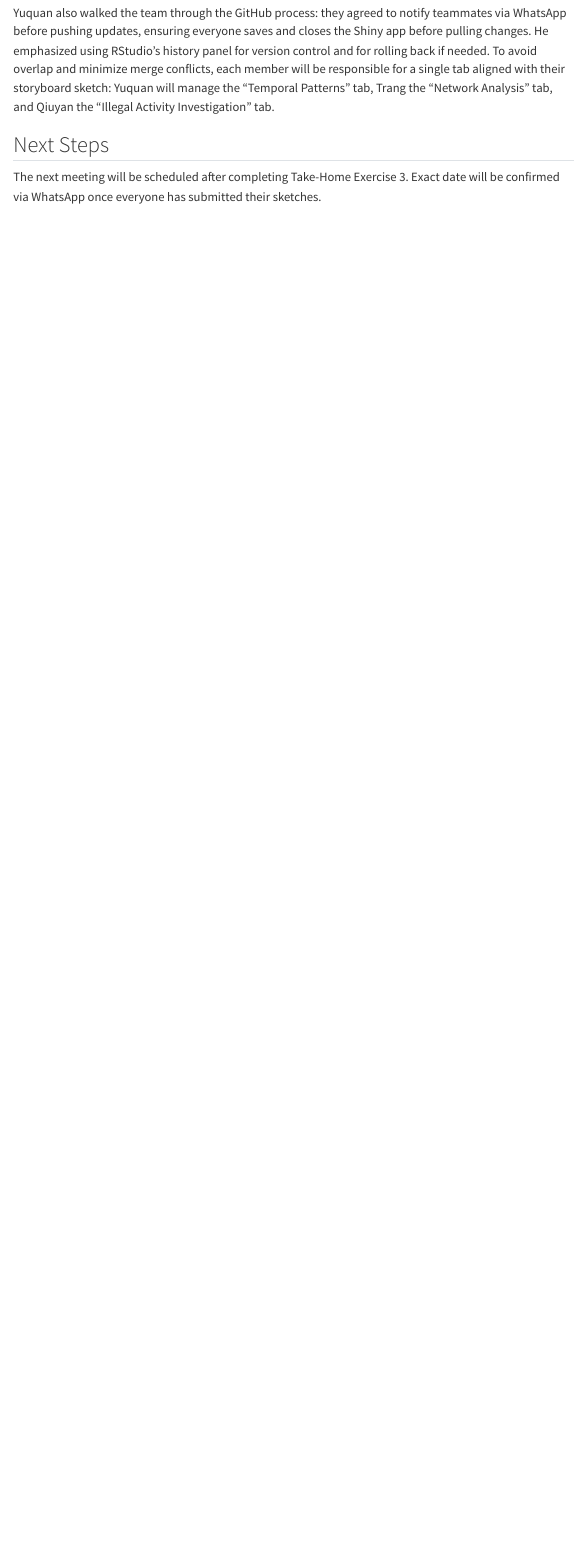
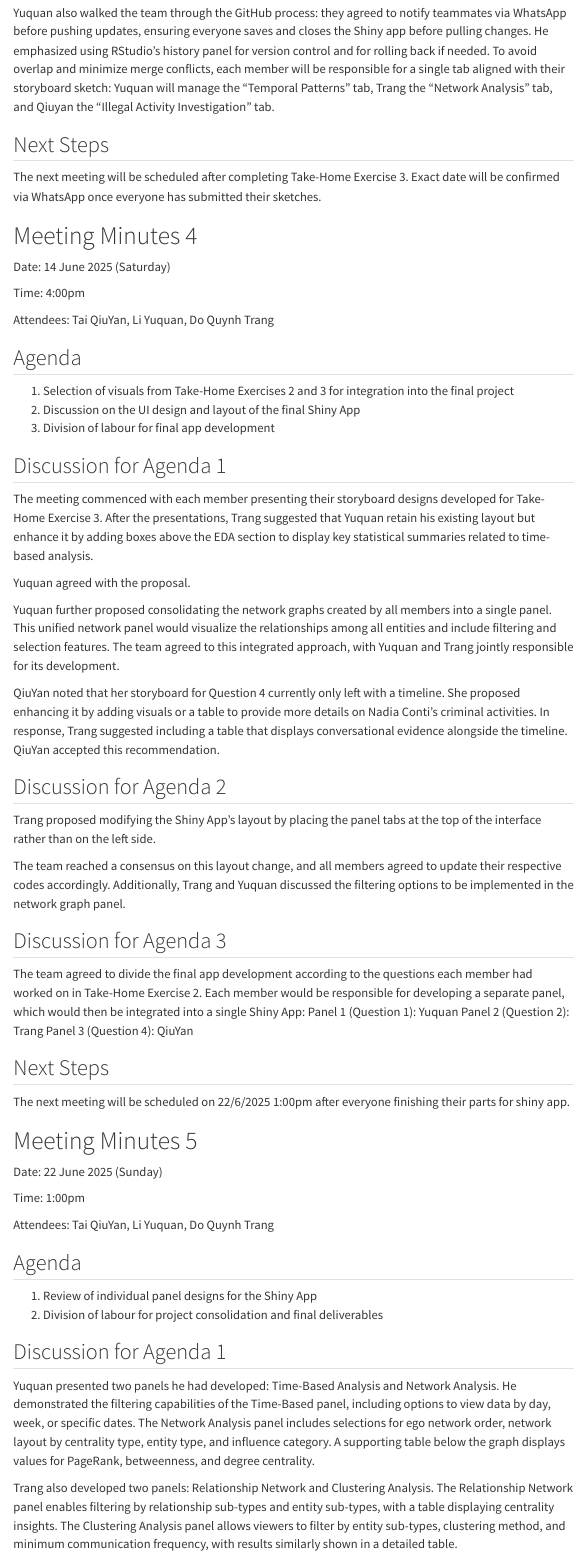
Before and after one commit to yuquan6688/visual_project, a Quarto document (Meeting_Minutes/meeting_minutes.qmd): the page in a window 1100 px wide, from 4690 px down. Rendered offline with R 4.5, knitr and Pandoc in place of Quarto, with nearby package versions; menus at the side of the page are left out.

Commit message:
commot for meeting minutes 4&5

```diff
--- a/Meeting_Minutes/meeting_minutes.qmd
+++ b/Meeting_Minutes/meeting_minutes.qmd
@@ -171,3 +171,60 @@ Yuquan also walked the team through the GitHub process: they agreed to notify te
 ## Next Steps
 
 The next meeting will be scheduled after completing Take-Home Exercise 3. Exact date will be confirmed via WhatsApp once everyone has submitted their sketches.
+
+# Meeting Minutes 4
+
+Date: 14 June 2025 (Saturday)
+
+Time: 4:00pm
+
+Attendees: Tai QiuYan, Li Yuquan, Do Quynh Trang
+
+## Agenda
+
+1.  Selection of visuals from Take-Home Exercises 2 and 3 for integration into the final project
+2.  Discussion on the UI design and layout of the final Shiny App
+3.  Division of labour for final app development
+
+## Discussion for Agenda 1
+
+The meeting commenced with each member presenting their storyboard designs developed for Take-Home Exercise 3. After the presentations, Trang suggested that Yuquan retain his existing layout but enhance it by adding boxes above the EDA section to display key statistical summaries related to time-based analysis.
+
+Yuquan agreed with the proposal.
+
+Yuquan further proposed consolidating the network graphs created by all members into a single panel. This unified network panel would visualize the relationships among all entities and include filtering and selection features. The team agreed to this integrated approach, with Yuquan and Trang jointly responsible for its development.
+
+QiuYan noted that her storyboard for Question 4 currently only left with a timeline. She proposed enhancing it by adding visuals or a table to provide more details on Nadia Conti’s criminal activities. In response, Trang suggested including a table that displays conversational evidence alongside the timeline. QiuYan accepted this recommendation.
+
+## Discussion for Agenda 2
+
+Trang proposed modifying the Shiny App’s layout by placing the panel tabs at the top of the interface rather than on the left side.
+
+The team reached a consensus on this layout change, and all members agreed to update their respective codes accordingly. Additionally, Trang and Yuquan discussed the filtering options to be implemented in the network graph panel.
+
+## Discussion for Agenda 3
+
+The team agreed to divide the final app development according to the questions each member had worked on in Take-Home Exercise 2. Each member would be responsible for developing a separate panel, which would then be integrated into a single Shiny App: Panel 1 (Question 1): Yuquan Panel 2 (Question 2): Trang Panel 3 (Question 4): QiuYan
+
+## Next Steps
+
+The next meeting will be scheduled on 22/6/2025 1:00pm after everyone finishing their parts for shiny app.
+
+# Meeting Minutes 5
+
+Date: 22 June 2025 (Sunday)
+
+Time: 1:00pm
+
+Attendees: Tai QiuYan, Li Yuquan, Do Quynh Trang
+
+## Agenda
+
+1.  Review of individual panel designs for the Shiny App
+2.  Division of labour for project consolidation and final deliverables
+
+## Discussion for Agenda 1
+
+Yuquan presented two panels he had developed: Time-Based Analysis and Network Analysis. He demonstrated the filtering capabilities of the Time-Based panel, including options to view data by day, week, or specific dates. The Network Analysis panel includes selections for ego network order, network layout by centrality type, entity type, and influence category. A supporting table below the graph displays values for PageRank, betweenness, and degree centrality.
+
+Trang also developed two panels: Relationship Network and Clustering Analysis. The Relationship Network panel enables filtering by relationship sub-types and entity sub-types, with a table displaying centrality insights. The Clustering Analysis panel allows viewers to filter by entity sub-types, clustering method, and minimum communication frequency, with results similarly shown in a detailed table.
```
Also changed, not shown: Meeting_Minutes/meeting_minutes.qmd (14 more changed lines), 3 other files.
